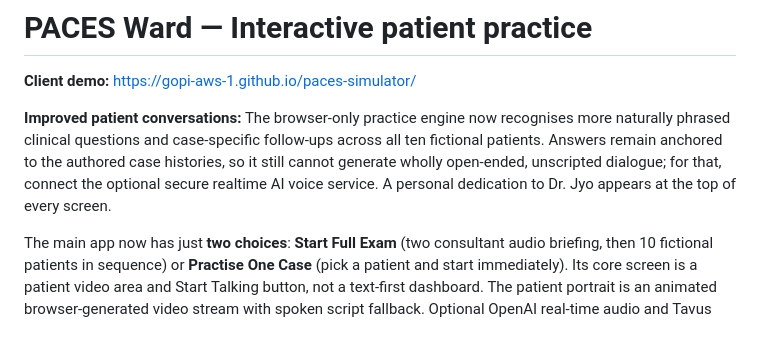
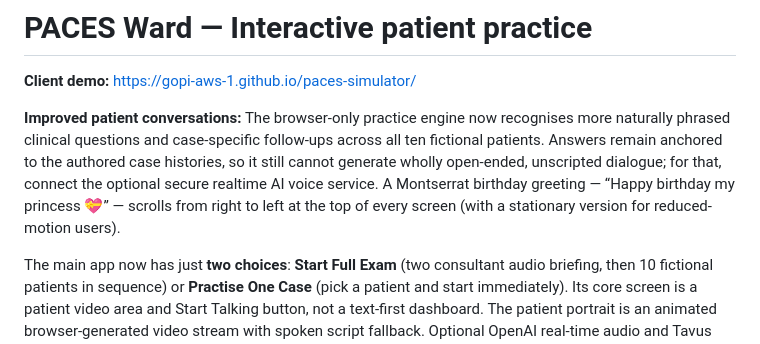
Before and after one commit to gopi-aws-1/paces-simulator, a Markdown page: README.md, the part around the change. Drawn GitHub-style.

Commit message:
Update PACES Ward birthday ticker documentation

```diff
--- a/README.md
+++ b/README.md
@@ -20,7 +20,7 @@ Optional non-secret Worker variable `GEMINI_MODEL` defaults to `gemini-2.5-flash
 
 **Client demo:** https://gopi-aws-1.github.io/paces-simulator/
 
-**Improved patient conversations:** The browser-only practice engine now recognises more naturally phrased clinical questions and case-specific follow-ups across all ten fictional patients. Answers remain anchored to the authored case histories, so it still cannot generate wholly open-ended, unscripted dialogue; for that, connect the optional secure realtime AI voice service. A personal dedication to Dr. Jyo appears at the top of every screen.
+**Improved patient conversations:** The browser-only practice engine now recognises more naturally phrased clinical questions and case-specific follow-ups across all ten fictional patients. Answers remain anchored to the authored case histories, so it still cannot generate wholly open-ended, unscripted dialogue; for that, connect the optional secure realtime AI voice service. A Montserrat birthday greeting — “Happy birthday my princess 💝” — scrolls from right to left at the top of every screen (with a stationary version for reduced-motion users).
 
 The main app now has just **two choices**: **Start Full Exam** (two consultant audio briefing, then 10 fictional patients in sequence) or **Practise One Case** (pick a patient and start immediately). Its core screen is a patient video area and Start Talking button, not a text-first dashboard. The patient portrait is an animated browser-generated video stream with spoken script fallback. Optional OpenAI real-time audio and Tavus two-way video can be activated with the protected backend documented in [DEMO.md](DEMO.md).
 
```
